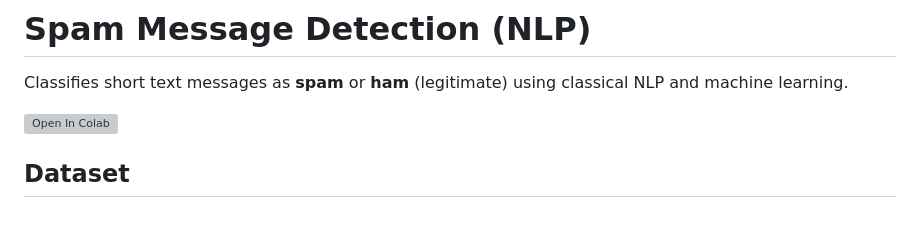
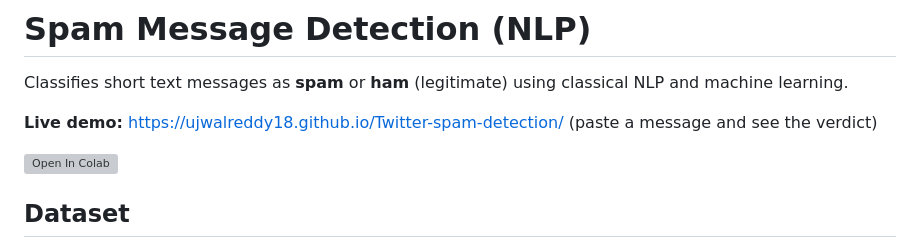
Before and after one commit to ujwalreddy18/Twitter-spam-detection, a Markdown page: README.md, the part around the change. GitHub-like rendering; blank space fills up the shorter version; grey boxes are pictures that could not be loaded.

Commit message:
README: add live demo link
Co-Authored-By: Claude Opus 5.5 <noreply@anthropic.com>
Claude-Session: https://claude.ai/code/session_019qyEPiHfFB3rjXVN5cNowP

```diff
--- a/README.md
+++ b/README.md
@@ -1,6 +1,8 @@
 # Spam Message Detection (NLP)
 
 Classifies short text messages as **spam** or **ham** (legitimate) using classical NLP and machine learning.
+
+**Live demo:** https://ujwalreddy18.github.io/Twitter-spam-detection/ (paste a message and see the verdict)
 
 [![Open In Colab](https://colab.research.google.com/assets/colab-badge.svg)](https://colab.research.google.com/github/ujwalreddy18/Twitter-spam-detection/blob/main/spam_detection.ipynb)
 
```
